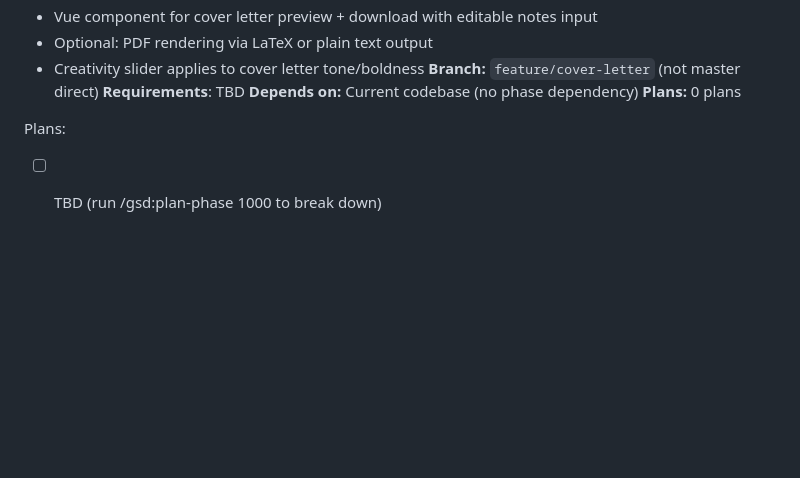
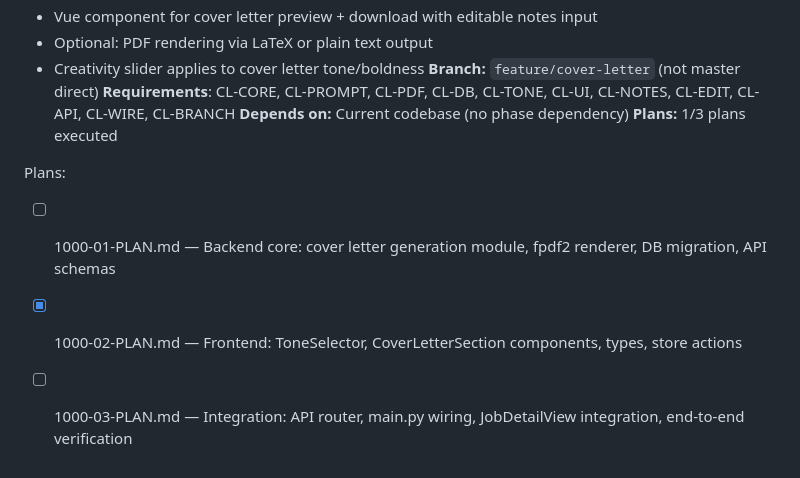
Before and after one commit to naheedroomy/cv-maker, a Markdown page: .planning/ROADMAP.md, the part around the change. Rendered like a GitHub page; blank space fills up the shorter version.

```diff
--- a/.planning/ROADMAP.md
+++ b/.planning/ROADMAP.md
@@ -68,9 +68,11 @@ Plans:
 - Optional: PDF rendering via LaTeX or plain text output
 - Creativity slider applies to cover letter tone/boldness
 **Branch:** `feature/cover-letter` (not master direct)
-**Requirements**: TBD
+**Requirements**: CL-CORE, CL-PROMPT, CL-PDF, CL-DB, CL-TONE, CL-UI, CL-NOTES, CL-EDIT, CL-API, CL-WIRE, CL-BRANCH
 **Depends on:** Current codebase (no phase dependency)
-**Plans:** 0 plans
+**Plans:** 1/3 plans executed
 
 Plans:
-- [ ] TBD (run /gsd:plan-phase 1000 to break down)
+- [ ] 1000-01-PLAN.md — Backend core: cover letter generation module, fpdf2 renderer, DB migration, API schemas
+- [x] 1000-02-PLAN.md — Frontend: ToneSelector, CoverLetterSection components, types, store actions
+- [ ] 1000-03-PLAN.md — Integration: API router, main.py wiring, JobDetailView integration, end-to-end verification
```
Also changed, not shown: .planning/STATE.md (+21 -17 lines).
